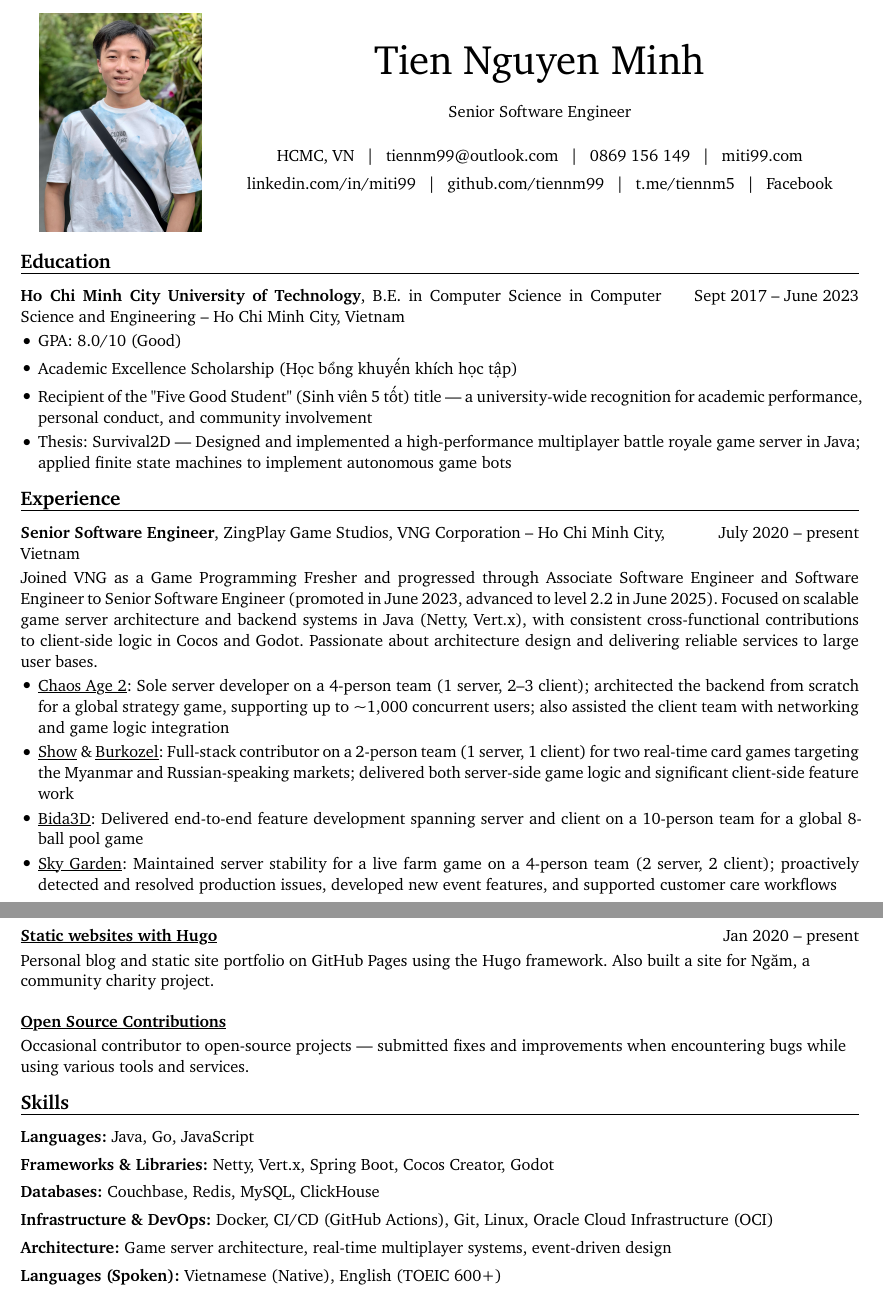
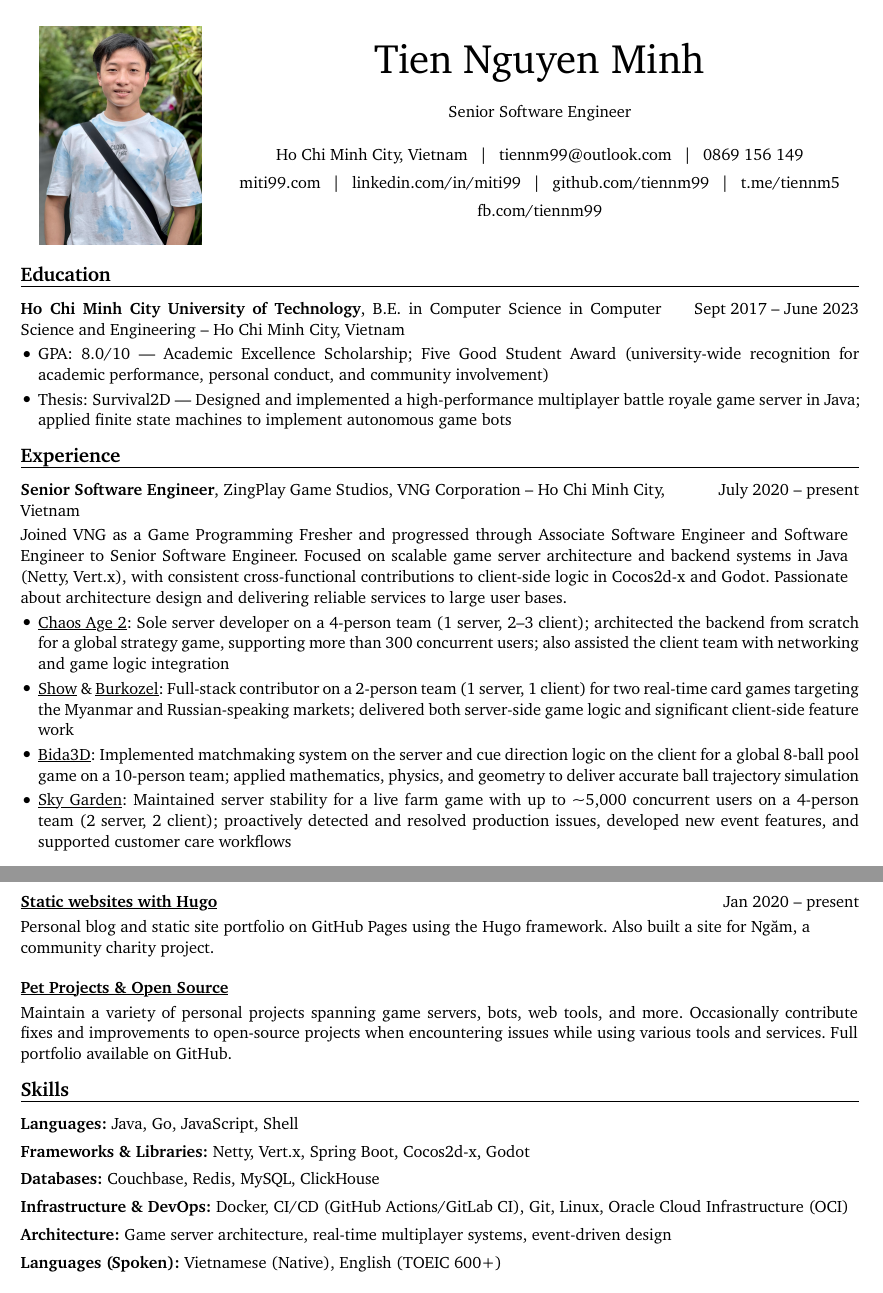
Before and after one commit to tiennm99/cv, a Typst document (miti99.typ): two parts of pages 1 and 2 of 2, joined at a grey line, cut so that both start at the same text. The pictures show the PDF file miti99.pdf that the author committed with the source.

Commit message:
chore: auto-render CV

```diff
--- a/miti99.typ
+++ b/miti99.typ
@@ -98,14 +98,14 @@
   #headline([Senior Software Engineer])
 
 #connections(
-  [HCMC, VN],
+  [Ho Chi Minh City, Vietnam],
   [#link("mailto:tiennm99@outlook.com", icon: false, if-underline: false, if-color: false)[tiennm99\@outlook.com]],
   [#link("tel:+84-869-156-149", icon: false, if-underline: false, if-color: false)[0869 156 149]],
   [#link("https://miti99.com/", icon: false, if-underline: false, if-color: false)[miti99.com]],
   [#link("https://linkedin.com/in/miti99", icon: false, if-underline: false, if-color: false)[linkedin.com\/in\/miti99]],
   [#link("https://github.com/tiennm99", icon: false, if-underline: false, if-color: false)[github.com\/tiennm99]],
   [#link("https://t.me/tiennm5", icon: false, if-underline: false, if-color: false)[t.me\/tiennm5]],
-  [#link("https://www.facebook.com/tiennm99/", icon: false, if-underline: false, if-color: false)[Facebook]],
+  [#link("https://www.facebook.com/tiennm99/", icon: false, if-underline: false, if-color: false)[fb.com\/tiennm99]],
 )
   ]
 )
@@ -123,11 +123,7 @@
 
   ],
   main-column-second-row: [
-    - GPA: 8.0\/10 (Good)
-
-    - Academic Excellence Scholarship (Học bổng khuyến khích học tập)
-
-    - Recipient of the \"Five Good Student\" (Sinh viên 5 tốt) title — a university-wide recognition for academic performance, personal conduct, and community involvement
+    - GPA: 8.0\/10 — Academic Excellence Scholarship; Five Good Student Award (university-wide recognition for academic performance, personal conduct, and community involvement)
 
     - Thesis: Survival2D — Designed and implemented a high-performance multiplayer battle royale game server in Java; applied finite state machines to implement autonomous game bots
 
@@ -146,15 +142,15 @@
 
   ],
   main-column-second-row: [
-    #summary[Joined VNG as a Game Programming Fresher and progressed through Associate Software Engineer and Software Engineer to Senior Software Engineer (promoted in June 2023, advanced to level 2.2 in June 2025). Focused on scalable game server architecture and backend systems in Java (Netty, Vert.x), with consistent cross-functional contributions to client-side logic in Cocos and Godot. Passionate about architecture design and delivering reliable services to large user bases.]
+    #summary[Joined VNG as a Game Programming Fresher and progressed through Associate Software Engineer and Software Engineer to Senior Software Engineer. Focused on scalable game server architecture and backend systems in Java (Netty, Vert.x), with consistent cross-functional contributions to client-side logic in Cocos2d-x and Godot. Passionate about architecture design and delivering reliable services to large user bases.]
 
-    - #link("https://play.google.com/store/apps/details?id=vn.zps.tl2")[Chaos Age 2]: Sole server developer on a 4-person team (1 server, 2–3 client); architected the backend from scratch for a global strategy game, supporting up to \~1,000 concurrent users; also assisted the client team with networking and game logic integration
+    - #link("https://play.google.com/store/apps/details?id=vn.zps.tl2")[Chaos Age 2]: Sole server developer on a 4-person team (1 server, 2–3 client); architected the backend from scratch for a global strategy game, supporting more than 300 concurrent users; also assisted the client team with networking and game logic integration
 
     - #link("https://play.google.com/store/apps/details?id=zps.games.show")[Show] & #link("https://play.google.com/store/apps/details?id=zps.games.burkozel")[Burkozel]: Full-stack contributor on a 2-person team (1 server, 1 client) for two real-time card games targeting the Myanmar and Russian-speaking markets; delivered both server-side game logic and significant client-side feature work
 
-    - #link("https://play.google.com/store/apps/details?id=zps.games.bida3d.vn")[Bida3D]: Delivered end-to-end feature development spanning server and client on a 10-person team for a global 8-ball pool game
+    - #link("https://play.google.com/store/apps/details?id=zps.games.bida3d.vn")[Bida3D]: Implemented matchmaking system on the server and cue direction logic on the client for a global 8-ball pool game on a 10-person team; applied mathematics, physics, and geometry to deliver accurate ball trajectory simulation
 
-    - #link("https://play.google.com/store/apps/details?id=vn.kvtm.js")[Sky Garden]: Maintained server stability for a live farm game on a 4-person team (2 server, 2 client); proactively detected and resolved production issues, developed new event features, and supported customer care workflows
+    - #link("https://play.google.com/store/apps/details?id=vn.kvtm.js")[Sky Garden]: Maintained server stability for a live farm game with up to \~5,000 concurrent users on a 4-person team (2 server, 2 client); proactively detected and resolved production issues, developed new event features, and supported customer care workflows
 
   ],
 )
@@ -219,26 +215,26 @@
 
   #regular-entry(
   [
-    #strong[#link("https://github.com/tiennm99")[Open Source Contributions]]
+    #strong[#link("https://github.com/tiennm99")[Pet Projects & Open Source]]
 
   ],
   [
   ],
   main-column-second-row: [
-    #summary[Occasional contributor to open-source projects — submitted fixes and improvements when encountering bugs while using various tools and services.]
+    #summary[Maintain a variety of personal projects spanning game servers, bots, web tools, and more. Occasionally contribute fixes and improvements to open-source projects when encountering issues while using various tools and services. Full portfolio available on GitHub.]
 
   ],
 )
 
 == Skills
 
-#strong[Languages:] Java, Go, JavaScript
+#strong[Languages:] Java, Go, JavaScript, Shell
 
-#strong[Frameworks & Libraries:] Netty, Vert.x, Spring Boot, Cocos Creator, Godot
+#strong[Frameworks & Libraries:] Netty, Vert.x, Spring Boot, Cocos2d-x, Godot
 
 #strong[Databases:] Couchbase, Redis, MySQL, ClickHouse
 
-#strong[Infrastructure & DevOps:] Docker, CI\/CD (GitHub Actions), Git, Linux, Oracle Cloud Infrastructure (OCI)
+#strong[Infrastructure & DevOps:] Docker, CI\/CD (GitHub Actions\/GitLab CI), Git, Linux, Oracle Cloud Infrastructure (OCI)
 
 #strong[Architecture:] Game server architecture, real-time multiplayer systems, event-driven design
 
```
Also changed, not shown: README.md, miti99.pdf, miti99.typ (2 more changed lines), 1 other file.
